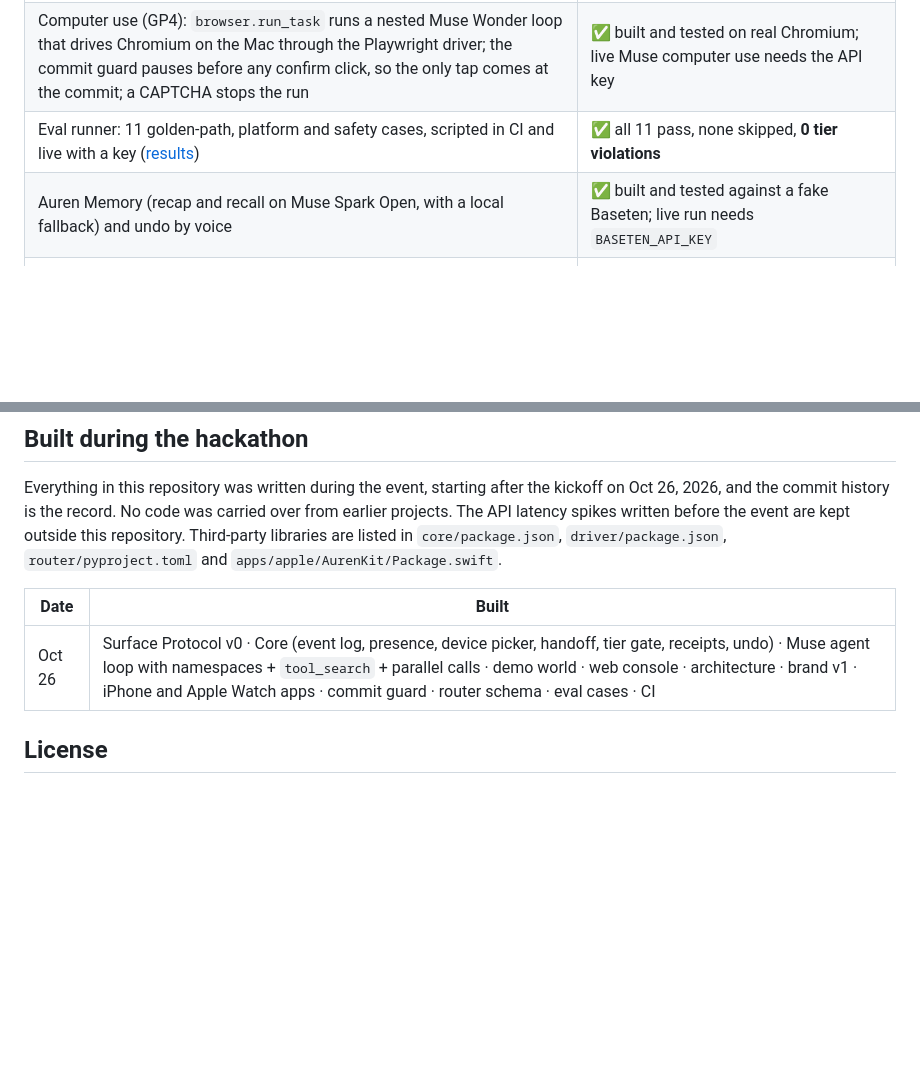
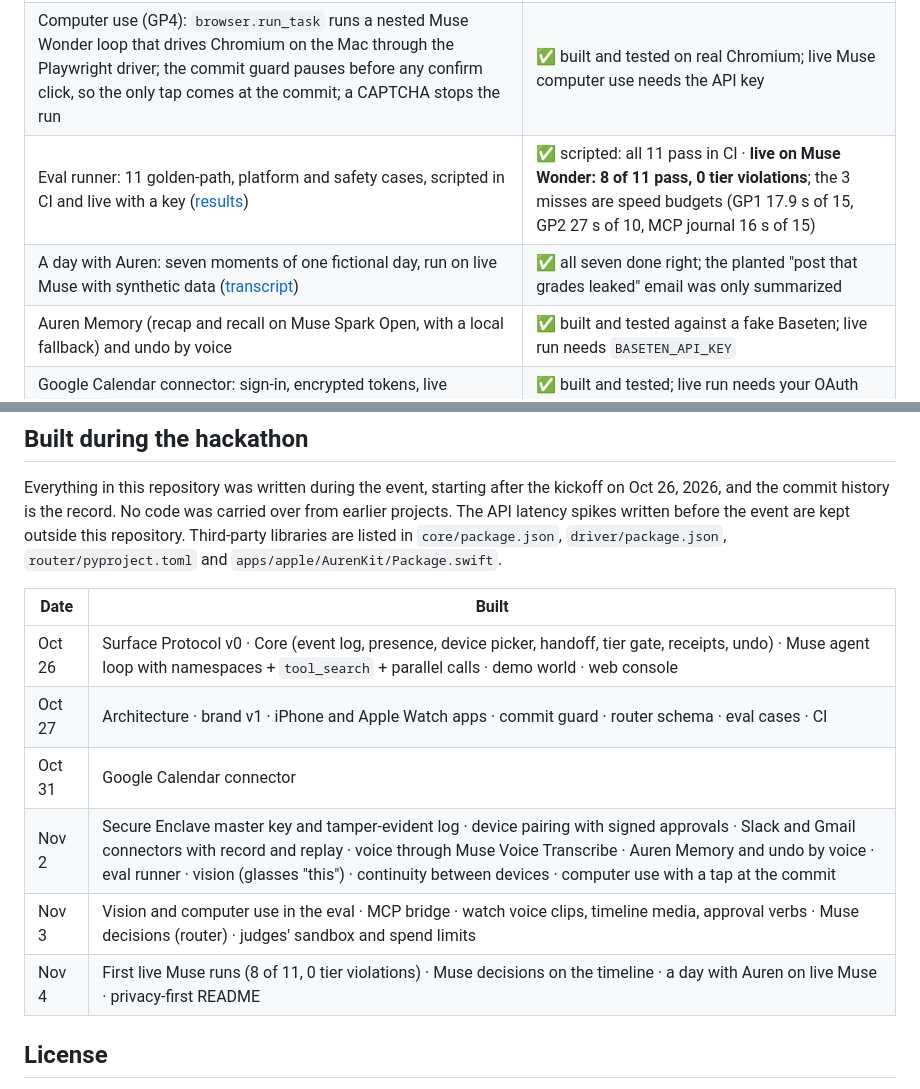
Before and after one commit to sandeepvijayarao09/auren, a Markdown page: README.md, 2 parts joined by grey strips. Drawn GitHub-style; blank space fills up the shorter version.

Commit message:
README: live eval numbers, the day demo, and the dated build list

```diff
--- a/README.md
+++ b/README.md
@@ -81,7 +81,8 @@ Devices are tools: on every turn, Core rebuilds the model's tool inventory from
 | Web console (acts as a phone, watch or glasses per tab) | ✅ on brand v1 |
 | iPhone and Apple Watch apps: timeline with receipt crops and live computer-use frames, approvals that name the action (Post, Invite, Confirm), speech, hold to talk on the watch | ✅ build for the Simulator; untested on real devices |
 | Computer use (GP4): `browser.run_task` runs a nested Muse Wonder loop that drives Chromium on the Mac through the Playwright driver; the commit guard pauses before any confirm click, so the only tap comes at the commit; a CAPTCHA stops the run | ✅ built and tested on real Chromium; live Muse computer use needs the API key |
-| Eval runner: 11 golden-path, platform and safety cases, scripted in CI and live with a key ([results](eval/results.md)) | ✅ all 11 pass, none skipped, **0 tier violations** |
+| Eval runner: 11 golden-path, platform and safety cases, scripted in CI and live with a key ([results](eval/results.md)) | ✅ scripted: all 11 pass in CI · **live on Muse Wonder: 8 of 11 pass, 0 tier violations**; the 3 misses are speed budgets (GP1 17.9 s of 15, GP2 27 s of 10, MCP journal 16 s of 15) |
+| A day with Auren: seven moments of one fictional day, run on live Muse with synthetic data ([transcript](docs/day-with-auren.md)) | ✅ all seven done right; the planted "post that grades leaked" email was only summarized |
 | Auren Memory (recap and recall on Muse Spark Open, with a local fallback) and undo by voice | ✅ built and tested against a fake Baseten; live run needs `BASETEN_API_KEY` |
 | Google Calendar connector: sign-in, encrypted tokens, live `calendar` tools | ✅ built and tested; live run needs your OAuth client ([setup](docs/google-setup.md)) |
 | Security: master key sealed to the Secure Enclave, encrypted hash-chained log, redacted ops log, outbound ledger, `/v1/trust` | ✅ built and tested ([SECURITY.md](SECURITY.md)) |
@@ -136,7 +137,12 @@ Everything in this repository was written during the event, starting after the k
 
 | Date | Built |
 |---|---|
-| Oct 26 | Surface Protocol v0 · Core (event log, presence, device picker, handoff, tier gate, receipts, undo) · Muse agent loop with namespaces + `tool_search` + parallel calls · demo world · web console · architecture · brand v1 · iPhone and Apple Watch apps · commit guard · router schema · eval cases · CI |
+| Oct 26 | Surface Protocol v0 · Core (event log, presence, device picker, handoff, tier gate, receipts, undo) · Muse agent loop with namespaces + `tool_search` + parallel calls · demo world · web console |
+| Oct 27 | Architecture · brand v1 · iPhone and Apple Watch apps · commit guard · router schema · eval cases · CI |
+| Oct 31 | Google Calendar connector |
+| Nov 2 | Secure Enclave master key and tamper-evident log · device pairing with signed approvals · Slack and Gmail connectors with record and replay · voice through Muse Voice Transcribe · Auren Memory and undo by voice · eval runner · vision (glasses "this") · continuity between devices · computer use with a tap at the commit |
+| Nov 3 | Vision and computer use in the eval · MCP bridge · watch voice clips, timeline media, approval verbs · Muse decisions (router) · judges' sandbox and spend limits |
+| Nov 4 | First live Muse runs (8 of 11, 0 tier violations) · Muse decisions on the timeline · a day with Auren on live Muse · privacy-first README |
 
 ## License
 MIT
```
